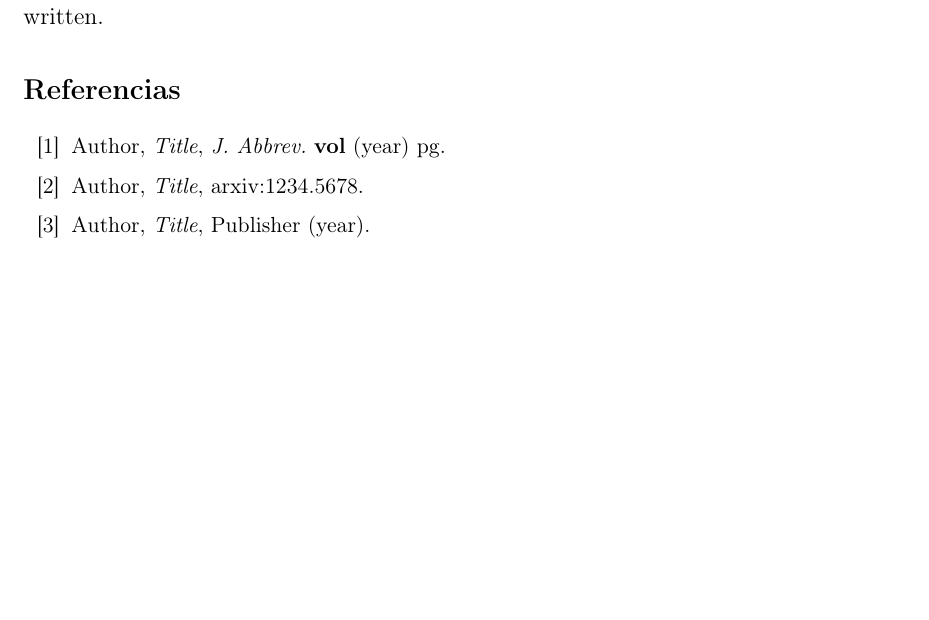
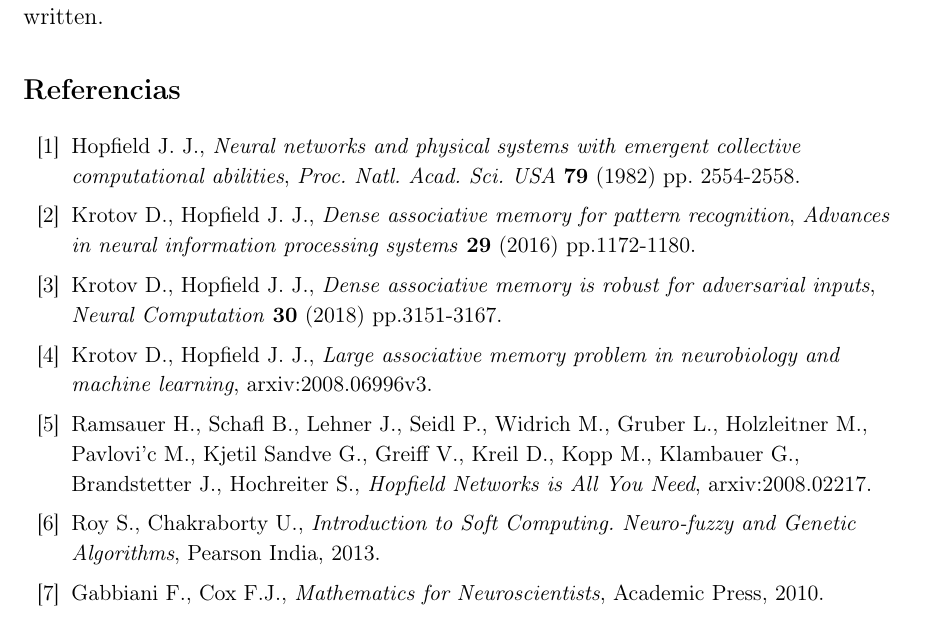
Before and after one commit to qSergio/Bioinspira2, a LaTeX document (Report/DenseAssociativeMemory.tex): part of page 4 of 4, cut so that both start at the same text, the shorter picture padded with empty space. Compiled offline with pdfLaTeX.

Commit message:
Add references to report

```diff
--- a/Report/DenseAssociativeMemory.tex
+++ b/Report/DenseAssociativeMemory.tex
@@ -176,37 +176,30 @@ available to maintain the same layout and spelling of the heading.
 after the paper has been written.
 
 
-
-
-
-% The bibliography will probably be heavily edited during typesetting.
-% We'll parse it and, using the arxiv number or the journal data, will
-% query inspire, trying to verify the data (this will probalby spot
-% eventual typos) and retrive the document DOI and eventual errata.
-% We however suggest to always provide author, title and journal data:
-% in short all the informations that clearly identify a document.
+%articles: author(s), title, journal name, volume, year, page number, arXiv-number. Addi- tional information (erratum, addendum) can be specified too.
 
 \begin{thebibliography}{99}
 
 \bibitem{a}
-Author, \emph{Title}, \emph{J. Abbrev.} {\bf vol} (year) pg.
+Hopfield J. J., \emph{Neural networks and physical systems with emergent collective computational abilities}, \emph{Proc. Natl. Acad. Sci. USA} {\bf 79} (1982) pp. 2554-2558.
 
-\bibitem{b}
-Author, \emph{Title},
-arxiv:1234.5678.
+\bibitem{b0}
+Krotov D., Hopfield J. J., \emph{Dense associative memory for pattern recognition}, \emph{Advances in neural information processing systems} {\bf 29} (2016) pp.1172-1180.
+
+\bibitem{b1}
+Krotov D., Hopfield J. J., \emph{Dense associative memory is robust for adversarial inputs}, \emph{Neural Computation} {\bf 30} (2018) pp.3151-3167.
+
+\bibitem{b2}
+Krotov D., Hopfield J. J., \emph{Large associative memory problem in neurobiology and machine learning}, arxiv:2008.06996v3.
 
 \bibitem{c}
-Author, \emph{Title},
-Publisher (year).
+Ramsauer H., Schafl B., Lehner J., Seidl P., Widrich M., Gruber L., Holzleitner M., Pavlovi'c M., Kjetil Sandve G., Greiff V., Kreil D., Kopp M., Klambauer G., Brandstetter J., Hochreiter S., \emph{Hopfield Networks is All You Need}, arxiv:2008.02217.
 
+\bibitem{d}
+Roy S., Chakraborty U., \emph{Introduction to Soft Computing. Neuro-fuzzy and Genetic Algorithms}, Pearson India, 2013.
 
-% Please avoid comments such as "For a review'', "For some examples",
-% "and references therein" or move them in the text. In general,
-% please leave only references in the bibliography and move all
-% accessory text in footnotes.
-
-% Also, please have only one work for each \bibitem.
-
+\bibitem{e}
+Gabbiani F., Cox F.J., \emph{Mathematics for Neuroscientists}, Academic Press, 2010.
 
 \end{thebibliography}
 \end{document}
```
